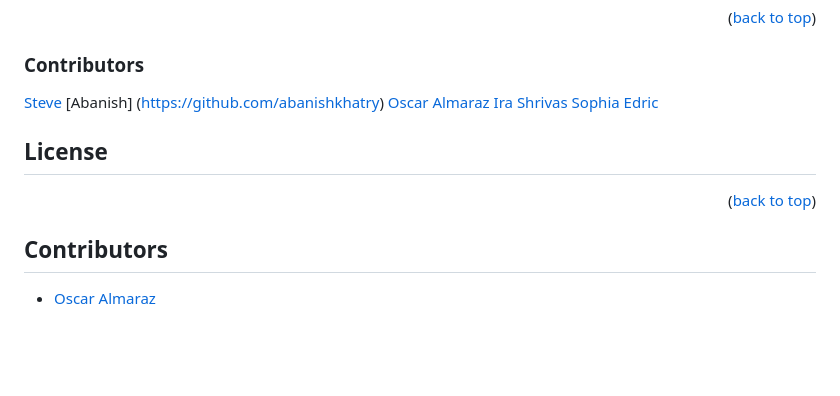
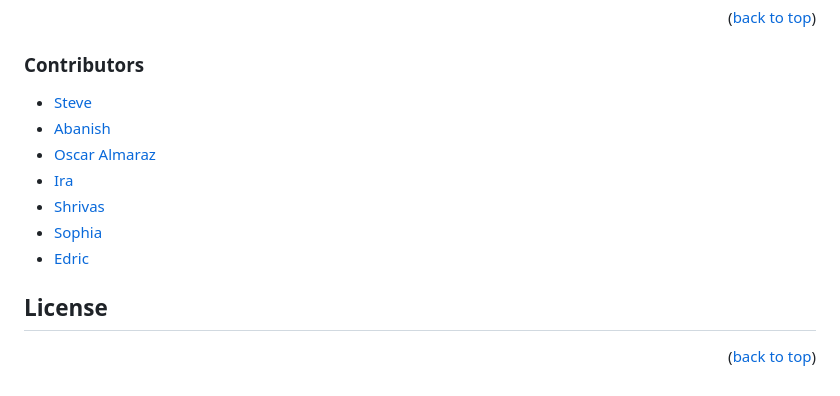
Before and after one commit to ICICLE-ai/Food-Access-Model, a Markdown page: README.md, the part around the change. Drawn GitHub-style; blank space fills up the shorter version.

Commit message:
Update README.md
Cleaning up README a bit

```diff
--- a/README.md
+++ b/README.md
@@ -157,13 +157,13 @@ Don't forget to give the project a star! Thanks again!
 <p align="right">(<a href="#readme-top">back to top</a>)</p>
 
 ### Contributors
-[Steve](https://github.com/blue442)
-[Abanish] (https://github.com/abanishkhatry)
-[Oscar Almaraz](https://github.com/OscarA974)
-[Ira](https://github.com/irahande22)
-[Shrivas](https://github.com/shrivasshankar)
-[Sophia](https://github.com/schen625)
-[Edric](https://github.com/MiniMiniFridge)
+- [Steve](https://github.com/blue442)
+- [Abanish](https://github.com/abanishkhatry)
+- [Oscar Almaraz](https://github.com/OscarA974)
+- [Ira](https://github.com/irahande22)
+- [Shrivas](https://github.com/shrivasshankar)
+- [Sophia](https://github.com/schen625)
+- [Edric](https://github.com/MiniMiniFridge)
 
 
 <!-- LICENSE -->
@@ -204,7 +204,3 @@ Don't forget to give the project a star! Thanks again!
 [Bootstrap-url]: https://getbootstrap.com
 [JQuery.com]: https://img.shields.io/badge/jQuery-0769AD?style=for-the-badge&logo=jquery&logoColor=white
 [JQuery-url]: https://jquery.com
-
-## Contributors
-
-- [Oscar Almaraz](https://github.com/OscarA974)
```
